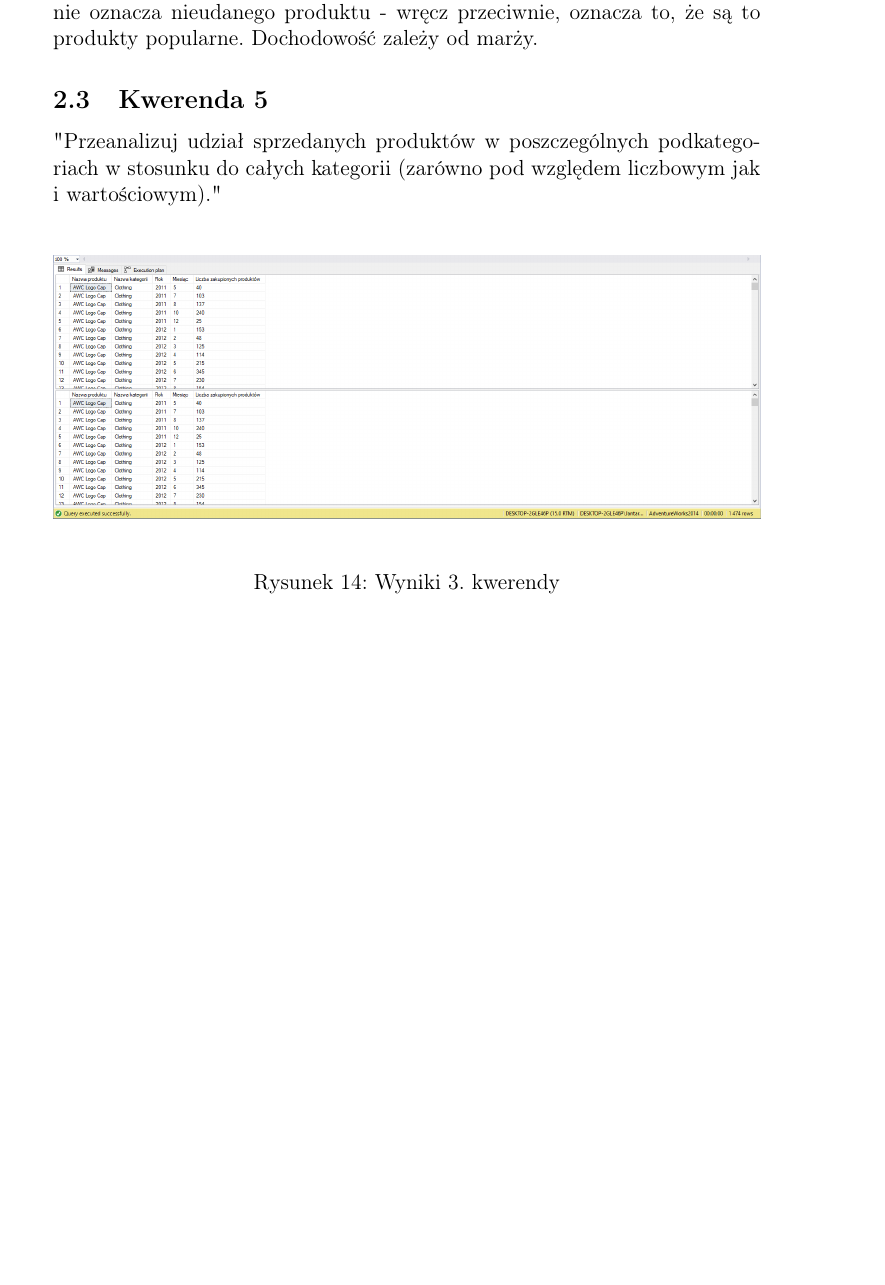
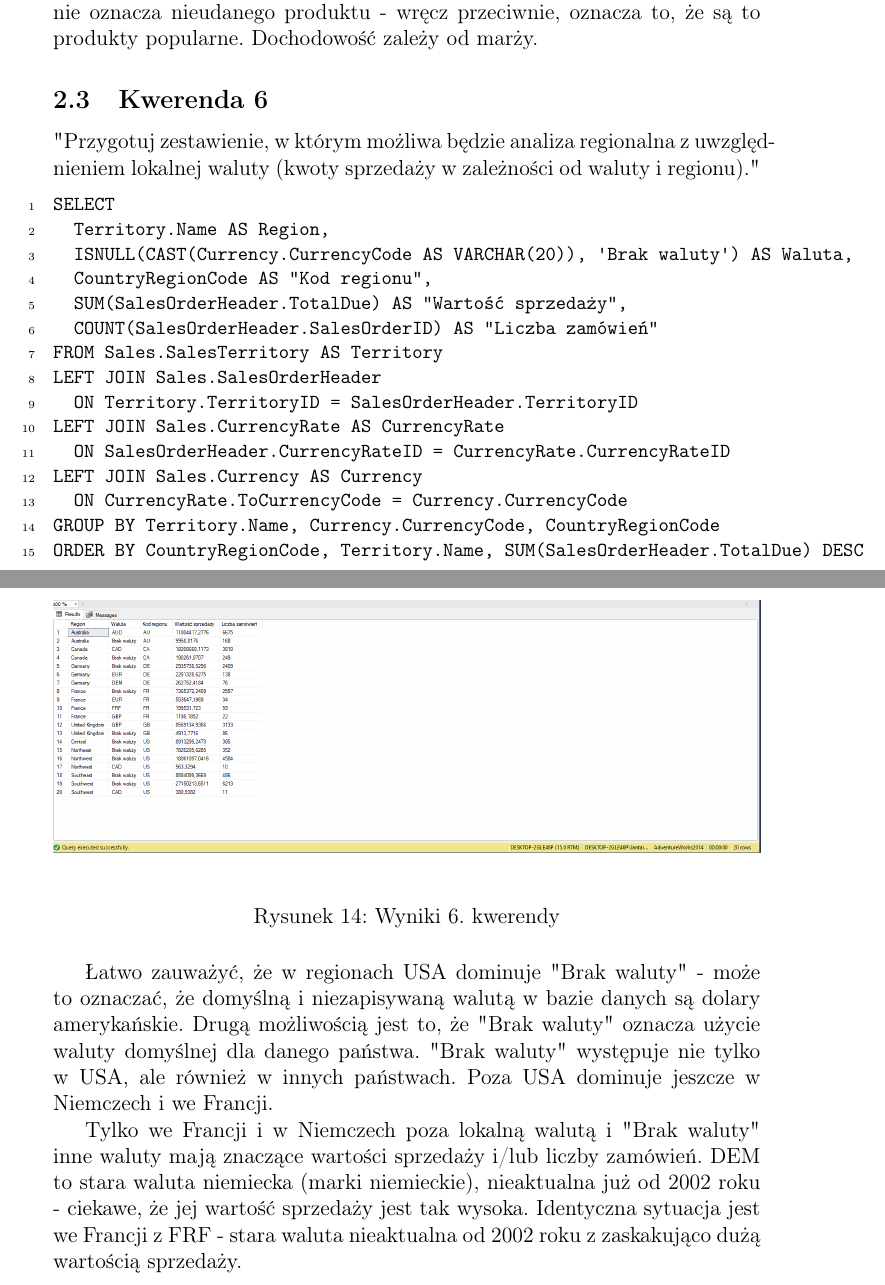
Before and after one commit to lmProgramming/uni-data-warehouse, a LaTeX document (lec03/report.tex): part of page 18 of 18 before the commit and two parts of pages 18 and 19 of 19 after it, the two joined at a grey line, cut so that both start at the same text, the shorter picture padded with empty space. Compiled offline with pdfLaTeX.

Commit message:
feat: 6 done

```diff
--- a/lec03/report.tex
+++ b/lec03/report.tex
@@ -666,9 +666,9 @@ Wśród komponentów dominują Mountain Frames i Road Frames, które mają najwi
 
 Warto podkreślić, że wysoki udział liczbowy a niski udział wartościowy nie oznacza nieudanego produktu - wręcz przeciwnie, oznacza to, że są to produkty popularne. Dochodowość zależy od marży.
 
-\subsection{Kwerenda 5}
+\subsection{Kwerenda 6}
 
-"Przeanalizuj udział sprzedanych produktów w poszczególnych podkategoriach w stosunku do całych kategorii (zarówno pod względem liczbowym jak i wartościowym)."
+"Przygotuj zestawienie, w którym możliwa będzie analiza regionalna z uwzględnieniem lokalnej waluty (kwoty sprzedaży w zależności od waluty i regionu)."
 
 {\small
 \begin{lstlisting}[
@@ -680,12 +680,31 @@ Warto podkreślić, że wysoki udział liczbowy a niski udział wartościowy nie
 	commentstyle=\color{green},
 	tabsize=2
 ]
+SELECT
+	Territory.Name AS Region,
+	ISNULL(CAST(Currency.CurrencyCode AS VARCHAR(20)), 'Brak waluty') AS Waluta,
+	CountryRegionCode AS "Kod regionu",
+	SUM(SalesOrderHeader.TotalDue) AS "Wartość sprzedaży",
+	COUNT(SalesOrderHeader.SalesOrderID) AS "Liczba zamówień"
+FROM Sales.SalesTerritory AS Territory
+LEFT JOIN Sales.SalesOrderHeader
+	ON Territory.TerritoryID = SalesOrderHeader.TerritoryID
+LEFT JOIN Sales.CurrencyRate AS CurrencyRate
+	ON SalesOrderHeader.CurrencyRateID = CurrencyRate.CurrencyRateID
+LEFT JOIN Sales.Currency AS Currency
+	ON CurrencyRate.ToCurrencyCode = Currency.CurrencyCode
+GROUP BY Territory.Name, Currency.CurrencyCode, CountryRegionCode
+ORDER BY CountryRegionCode, Territory.Name, SUM(SalesOrderHeader.TotalDue) DESC
 \end{lstlisting}}
 
 \begin{figure}[H]
 	\centering
-	\includegraphics[width=1.0\textwidth]{images/3.png}
-	\caption{Wyniki 3. kwerendy}
+	\includegraphics[width=1.0\textwidth]{images/6.png}
+	\caption{Wyniki 6. kwerendy}
 \end{figure}
 
+Łatwo zauważyć, że w regionach USA dominuje "Brak waluty" - może to oznaczać, że domyślną i niezapisywaną walutą w bazie danych są dolary amerykańskie. Drugą możliwością jest to, że "Brak waluty" oznacza użycie waluty domyślnej dla danego państwa. "Brak waluty" występuje nie tylko w USA, ale również w innych państwach. Poza USA dominuje jeszcze w Niemczech i we Francji.
+
+Tylko we Francji i w Niemczech poza lokalną walutą i "Brak waluty" inne waluty mają znaczące wartości sprzedaży i/lub liczby zamówień. DEM to stara waluta niemiecka (marki niemieckie), nieaktualna już od 2002 roku - ciekawe, że jej wartość sprzedaży jest tak wysoka. Identyczna sytuacja jest we Francji z FRF - stara waluta nieaktualna od 2002 roku z zaskakująco dużą wartością sprzedaży.
+
 \end{document}
```
Also changed, not shown: lec03/images/6.png (added), lec03/report.pdf, 1 other file.
